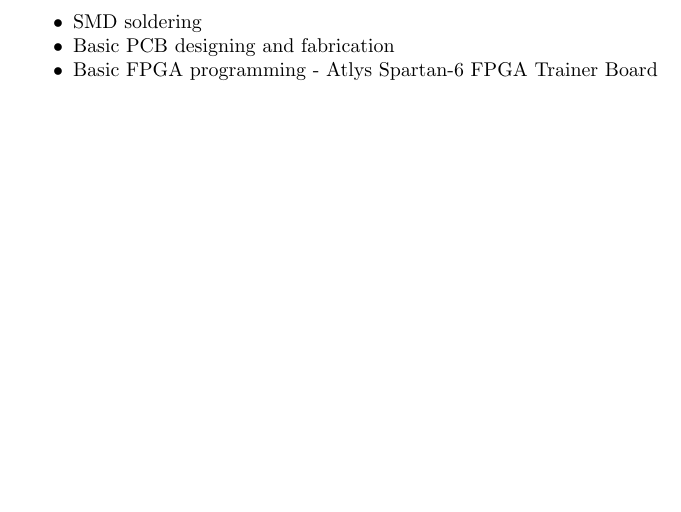
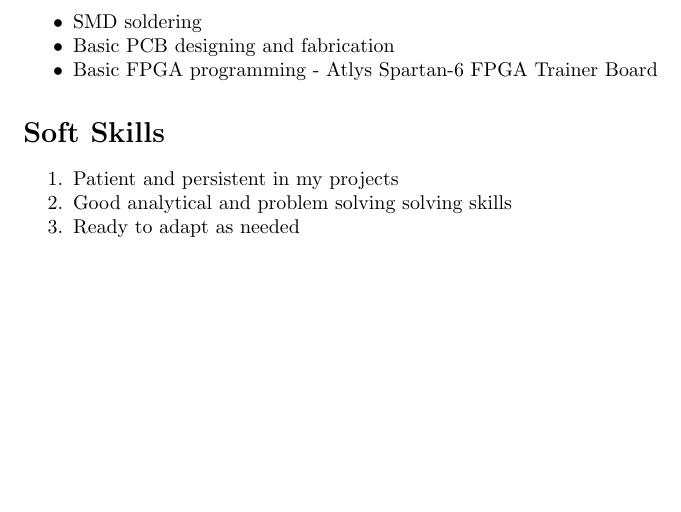
Before and after one commit to chirags98/Chirag_Resume, a LaTeX CV (Chirag_Resume/Resume.tex): part of page 2 of 2, cut so that both start at the same text. Compiled offline with pdfLaTeX.

Commit message:
This commit added the Soft Skills section

```diff
--- a/Chirag_Resume/Resume.tex
+++ b/Chirag_Resume/Resume.tex
@@ -87,4 +87,12 @@
 			\item[$\bullet$] Basic FPGA programming - Atlys Spartan-6 FPGA Trainer Board
 		\end{itemize}
 
+	\section*{Soft Skills}
+		\begin{enumerate}
+			\item Patient and persistent in my projects
+			\item Good analytical and problem solving solving skills
+			\item Ready to adapt as needed
+			%\item Good communication skills
+		\end{enumerate}
+
 \end{document}
```
Also changed, not shown: Chirag_Resume/Resume.pdf, 2 other files.
